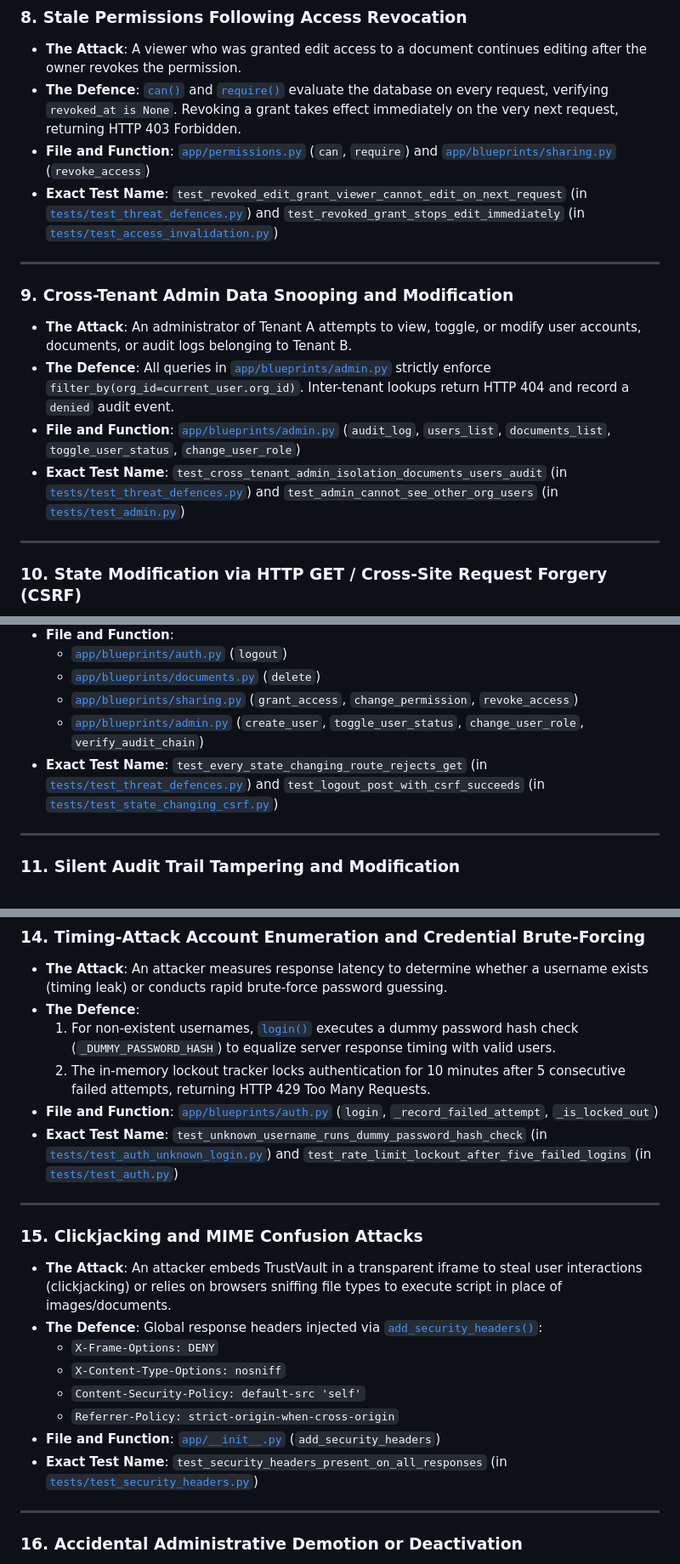
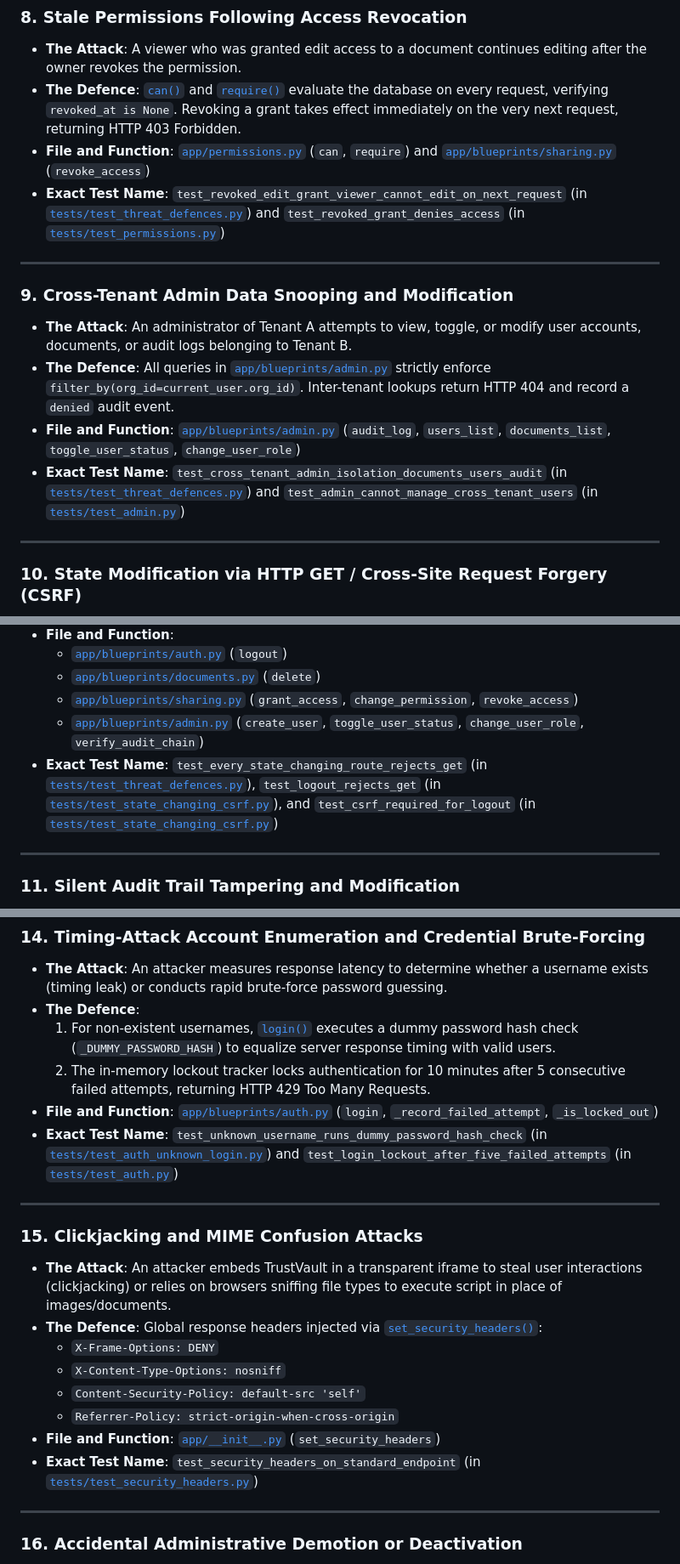
Before and after one commit to Ramya1113/trustvault, a Markdown page: THREATS.md, 3 parts joined by grey strips. Shown at 85% size. Rendered like a GitHub page.

```diff
--- a/THREATS.md
+++ b/THREATS.md
@@ -73,7 +73,7 @@ Every defence listed below is implemented in the application code and verified b
 - **The Attack**: A viewer who was granted edit access to a document continues editing after the owner revokes the permission.
 - **The Defence**: [`can()`](file:///d:/trustvault/app/permissions.py) and [`require()`](file:///d:/trustvault/app/permissions.py) evaluate the database on every request, verifying `revoked_at is None`. Revoking a grant takes effect immediately on the very next request, returning HTTP 403 Forbidden.
 - **File and Function**: [`app/permissions.py`](file:///d:/trustvault/app/permissions.py) (`can`, `require`) and [`app/blueprints/sharing.py`](file:///d:/trustvault/app/blueprints/sharing.py) (`revoke_access`)
-- **Exact Test Name**: `test_revoked_edit_grant_viewer_cannot_edit_on_next_request` (in [`tests/test_threat_defences.py`](file:///d:/trustvault/tests/test_threat_defences.py)) and `test_revoked_grant_stops_edit_immediately` (in [`tests/test_access_invalidation.py`](file:///d:/trustvault/tests/test_access_invalidation.py))
+- **Exact Test Name**: `test_revoked_edit_grant_viewer_cannot_edit_on_next_request` (in [`tests/test_threat_defences.py`](file:///d:/trustvault/tests/test_threat_defences.py)) and `test_revoked_grant_denies_access` (in [`tests/test_permissions.py`](file:///d:/trustvault/tests/test_permissions.py))
 
 ---
 
@@ -81,7 +81,7 @@ Every defence listed below is implemented in the application code and verified b
 - **The Attack**: An administrator of Tenant A attempts to view, toggle, or modify user accounts, documents, or audit logs belonging to Tenant B.
 - **The Defence**: All queries in [`app/blueprints/admin.py`](file:///d:/trustvault/app/blueprints/admin.py) strictly enforce `filter_by(org_id=current_user.org_id)`. Inter-tenant lookups return HTTP 404 and record a `denied` audit event.
 - **File and Function**: [`app/blueprints/admin.py`](file:///d:/trustvault/app/blueprints/admin.py) (`audit_log`, `users_list`, `documents_list`, `toggle_user_status`, `change_user_role`)
-- **Exact Test Name**: `test_cross_tenant_admin_isolation_documents_users_audit` (in [`tests/test_threat_defences.py`](file:///d:/trustvault/tests/test_threat_defences.py)) and `test_admin_cannot_see_other_org_users` (in [`tests/test_admin.py`](file:///d:/trustvault/tests/test_admin.py))
+- **Exact Test Name**: `test_cross_tenant_admin_isolation_documents_users_audit` (in [`tests/test_threat_defences.py`](file:///d:/trustvault/tests/test_threat_defences.py)) and `test_admin_cannot_manage_cross_tenant_users` (in [`tests/test_admin.py`](file:///d:/trustvault/tests/test_admin.py))
 
 ---
 
@@ -93,7 +93,7 @@ Every defence listed below is implemented in the application code and verified b
   - [`app/blueprints/documents.py`](file:///d:/trustvault/app/blueprints/documents.py) (`delete`)
   - [`app/blueprints/sharing.py`](file:///d:/trustvault/app/blueprints/sharing.py) (`grant_access`, `change_permission`, `revoke_access`)
   - [`app/blueprints/admin.py`](file:///d:/trustvault/app/blueprints/admin.py) (`create_user`, `toggle_user_status`, `change_user_role`, `verify_audit_chain`)
-- **Exact Test Name**: `test_every_state_changing_route_rejects_get` (in [`tests/test_threat_defences.py`](file:///d:/trustvault/tests/test_threat_defences.py)) and `test_logout_post_with_csrf_succeeds` (in [`tests/test_state_changing_csrf.py`](file:///d:/trustvault/tests/test_state_changing_csrf.py))
+- **Exact Test Name**: `test_every_state_changing_route_rejects_get` (in [`tests/test_threat_defences.py`](file:///d:/trustvault/tests/test_threat_defences.py)), `test_logout_rejects_get` (in [`tests/test_state_changing_csrf.py`](file:///d:/trustvault/tests/test_state_changing_csrf.py)), and `test_csrf_required_for_logout` (in [`tests/test_state_changing_csrf.py`](file:///d:/trustvault/tests/test_state_changing_csrf.py))
 
 ---
 
@@ -130,19 +130,19 @@ Every defence listed below is implemented in the application code and verified b
   1. For non-existent usernames, [`login()`](file:///d:/trustvault/app/blueprints/auth.py) executes a dummy password hash check (`_DUMMY_PASSWORD_HASH`) to equalize server response timing with valid users.
   2. The in-memory lockout tracker locks authentication for 10 minutes after 5 consecutive failed attempts, returning HTTP 429 Too Many Requests.
 - **File and Function**: [`app/blueprints/auth.py`](file:///d:/trustvault/app/blueprints/auth.py) (`login`, `_record_failed_attempt`, `_is_locked_out`)
-- **Exact Test Name**: `test_unknown_username_runs_dummy_password_hash_check` (in [`tests/test_auth_unknown_login.py`](file:///d:/trustvault/tests/test_auth_unknown_login.py)) and `test_rate_limit_lockout_after_five_failed_logins` (in [`tests/test_auth.py`](file:///d:/trustvault/tests/test_auth.py))
+- **Exact Test Name**: `test_unknown_username_runs_dummy_password_hash_check` (in [`tests/test_auth_unknown_login.py`](file:///d:/trustvault/tests/test_auth_unknown_login.py)) and `test_login_lockout_after_five_failed_attempts` (in [`tests/test_auth.py`](file:///d:/trustvault/tests/test_auth.py))
 
 ---
 
 ### 15. Clickjacking and MIME Confusion Attacks
 - **The Attack**: An attacker embeds TrustVault in a transparent iframe to steal user interactions (clickjacking) or relies on browsers sniffing file types to execute script in place of images/documents.
-- **The Defence**: Global response headers injected via [`add_security_headers()`](file:///d:/trustvault/app/__init__.py):
+- **The Defence**: Global response headers injected via [`set_security_headers()`](file:///d:/trustvault/app/__init__.py):
   - `X-Frame-Options: DENY`
   - `X-Content-Type-Options: nosniff`
   - `Content-Security-Policy: default-src 'self'`
   - `Referrer-Policy: strict-origin-when-cross-origin`
-- **File and Function**: [`app/__init__.py`](file:///d:/trustvault/app/__init__.py) (`add_security_headers`)
-- **Exact Test Name**: `test_security_headers_present_on_all_responses` (in [`tests/test_security_headers.py`](file:///d:/trustvault/tests/test_security_headers.py))
+- **File and Function**: [`app/__init__.py`](file:///d:/trustvault/app/__init__.py) (`set_security_headers`)
+- **Exact Test Name**: `test_security_headers_on_standard_endpoint` (in [`tests/test_security_headers.py`](file:///d:/trustvault/tests/test_security_headers.py))
 
 ---
 
```
Also changed, not shown: other parts of THREATS.md (+9 -9 lines).
